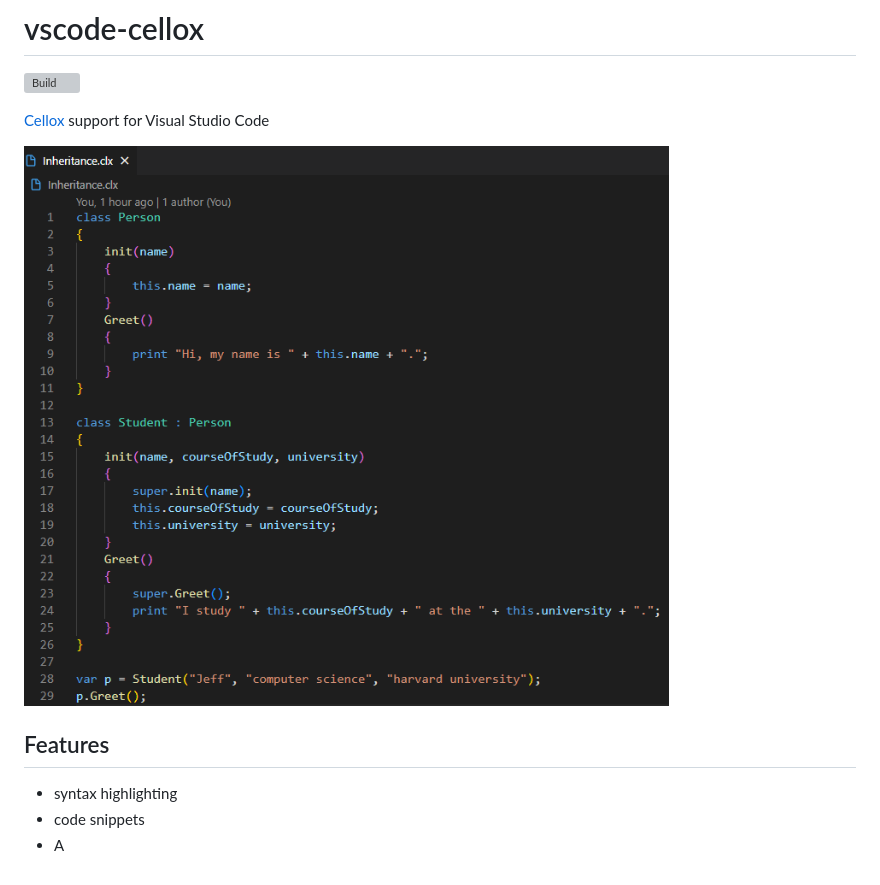
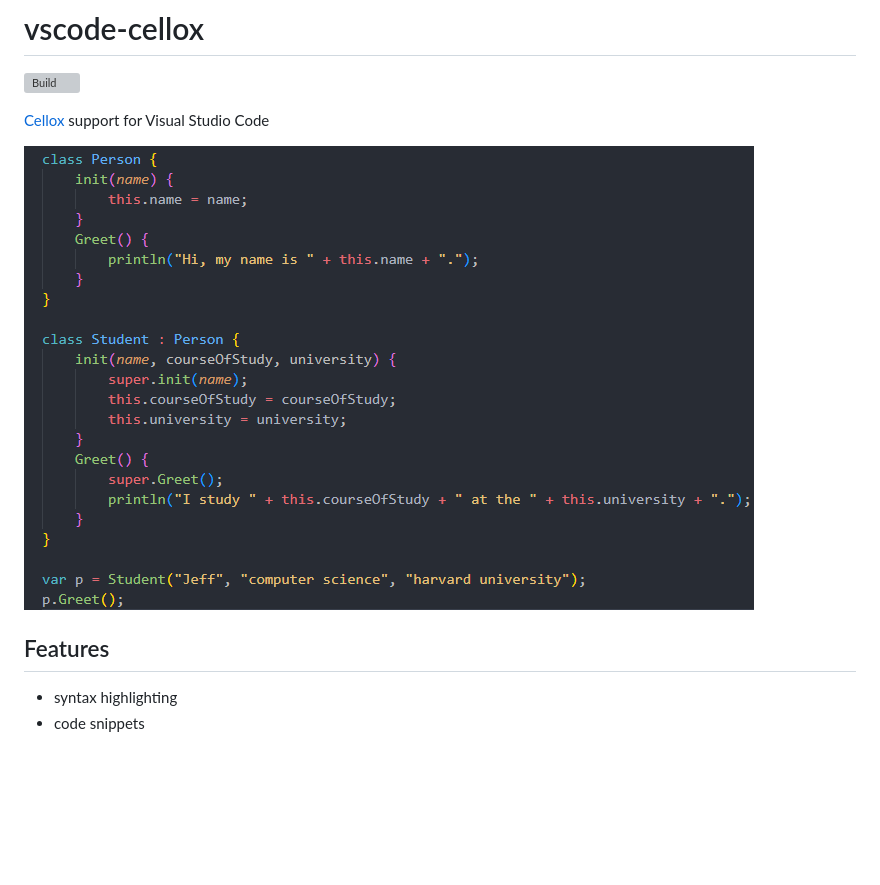
Before and after one commit to FrederikTobner/vscode-cellox, a Markdown page: README.md, the part around the change. Drawn GitHub-style; pictures changed too: images/example.png; blank space fills up the shorter version; grey boxes are pictures that could not be loaded.

Commit message:
cleanup

```diff
--- a/README.md
+++ b/README.md
@@ -10,4 +10,3 @@
 
 * syntax highlighting
 * code snippets
-* A
```
Also changed, not shown: 2 other files.
